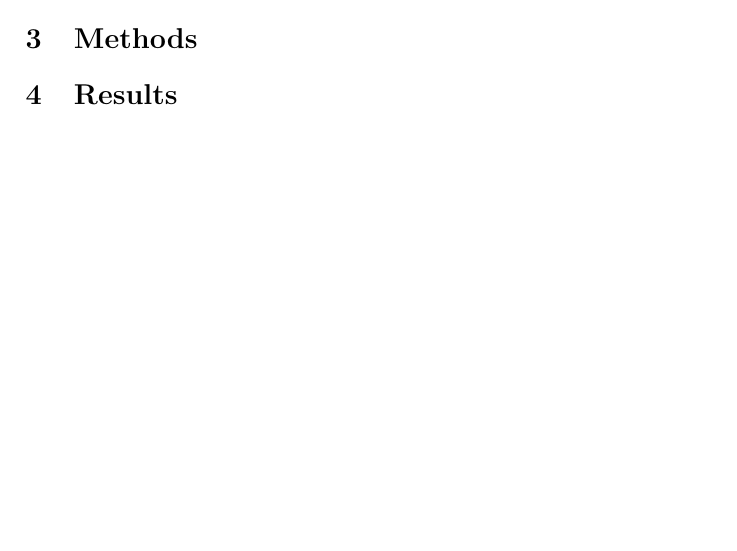
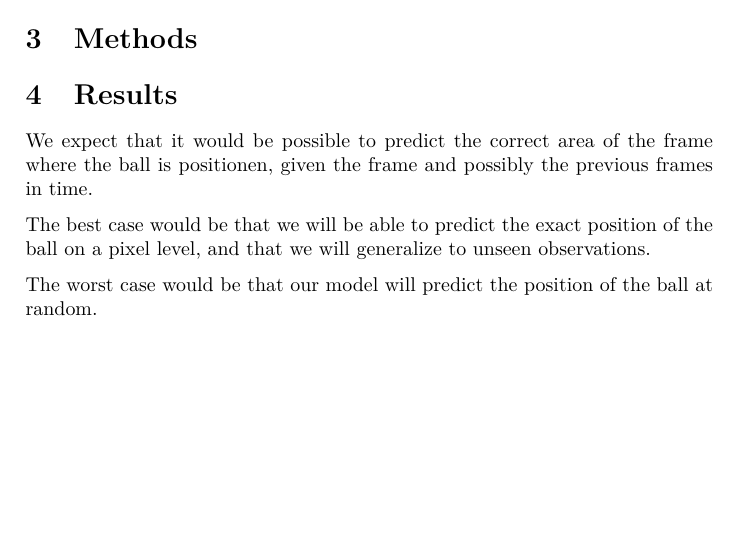
Before and after one commit to LasseRegin/02456-project, a LaTeX document (report/main.tex, which reads report/content/results.tex): part of page 1 of 2, cut so that both start at the same text. Compiled offline with XeLaTeX.

Commit message:
[Report] Added result section.

```diff
--- a/report/content/results.tex
+++ b/report/content/results.tex
@@ -1,3 +1,14 @@
 %!TEX root = ../main.tex
 
 \section{Results}
+
+We expect that it would be possible to predict the correct area of the
+frame where the ball is positionen, given the frame and possibly the
+previous frames in time.
+
+The best case would be that we will be able to predict the exact
+position of the ball on a pixel level, and that we will generalize
+to unseen observations.
+
+The worst case would be that our model will predict the position of the
+ball at random.
```
